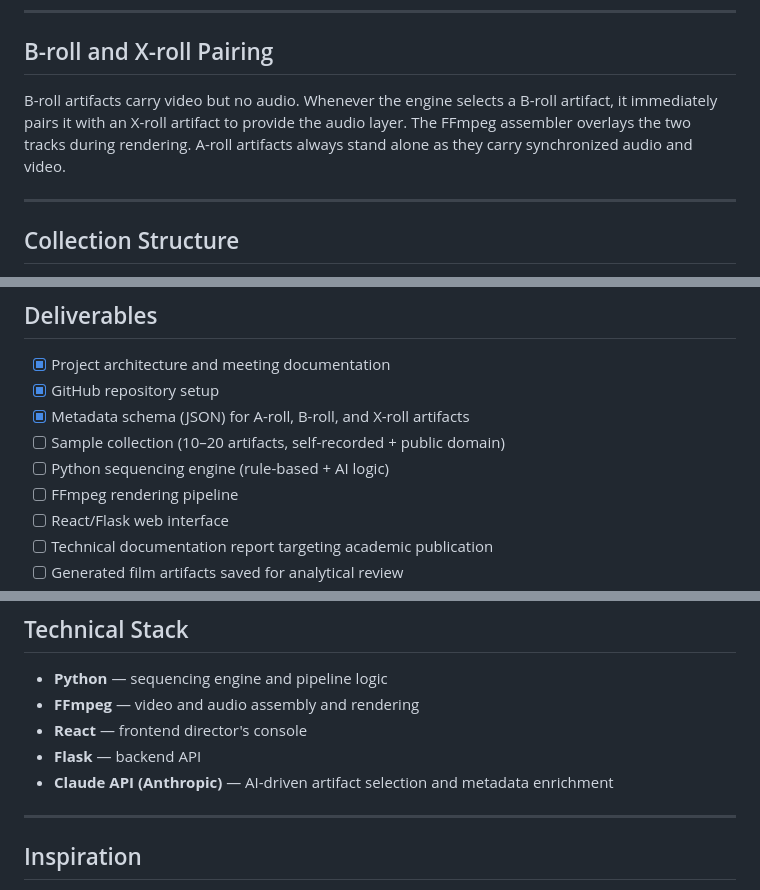
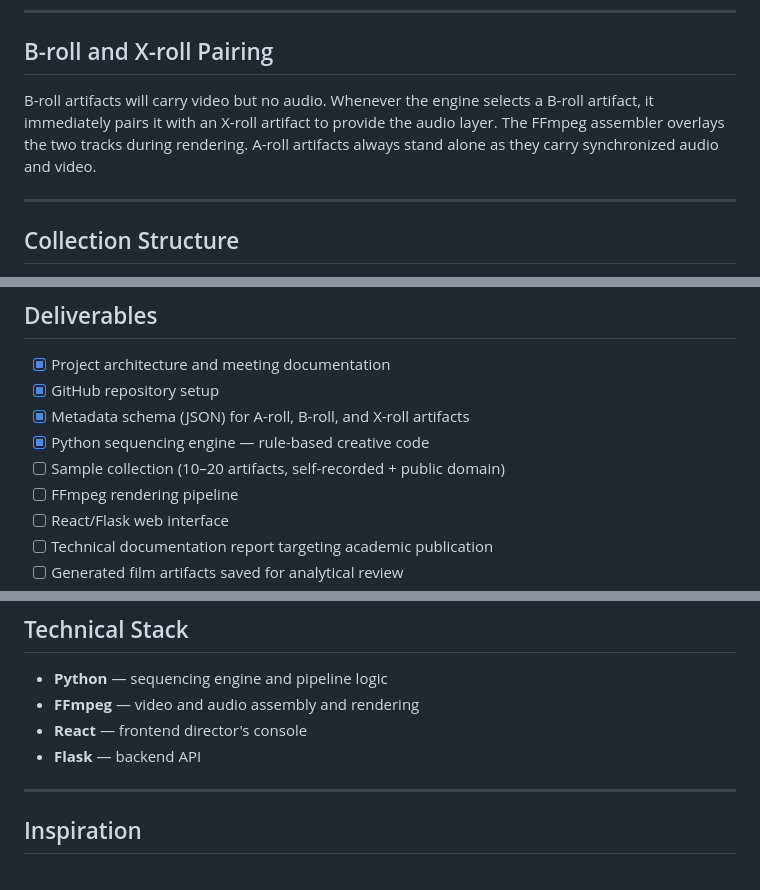
Before and after one commit to Dave-ASC1/dynamic-documentary-engine, a Markdown page: README.md, 3 parts joined by grey strips. Drawn GitHub-style.

```diff
--- a/README.md
+++ b/README.md
@@ -67,7 +67,7 @@ The engine accepts a `target_duration` parameter in seconds to control the total
 
 ## B-roll and X-roll Pairing
 
-B-roll artifacts carry video but no audio. Whenever the engine selects a B-roll artifact, it immediately pairs it with an X-roll artifact to provide the audio layer. The FFmpeg assembler overlays the two tracks during rendering. A-roll artifacts always stand alone as they carry synchronized audio and video.
+B-roll artifacts will carry video but no audio. Whenever the engine selects a B-roll artifact, it immediately pairs it with an X-roll artifact to provide the audio layer. The FFmpeg assembler overlays the two tracks during rendering. A-roll artifacts always stand alone as they carry synchronized audio and video.
 
 ---
 
@@ -115,8 +115,8 @@ dynamic-documentary-engine/
 - [x] Project architecture and meeting documentation
 - [x] GitHub repository setup
 - [x] Metadata schema (JSON) for A-roll, B-roll, and X-roll artifacts
+- [x] Python sequencing engine — rule-based creative code
 - [ ] Sample collection (10–20 artifacts, self-recorded + public domain)
-- [ ] Python sequencing engine (rule-based + AI logic)
 - [ ] FFmpeg rendering pipeline
 - [ ] React/Flask web interface
 - [ ] Technical documentation report targeting academic publication
@@ -132,7 +132,6 @@ dynamic-documentary-engine/
 - **FFmpeg** — video and audio assembly and rendering
 - **React** — frontend director's console
 - **Flask** — backend API
-- **Claude API (Anthropic)** — AI-driven artifact selection and metadata enrichment
 
 ---
 
```
